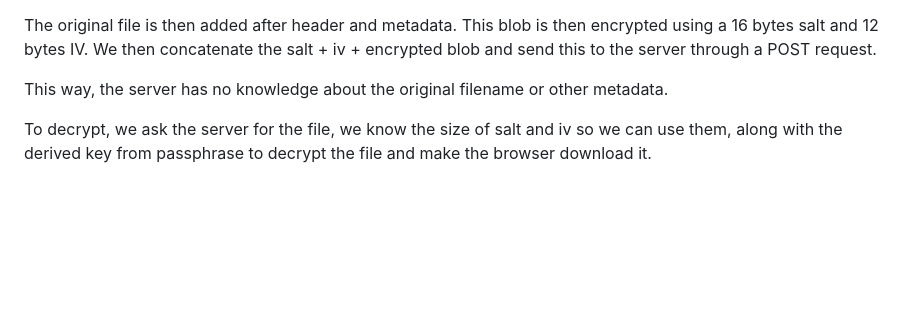
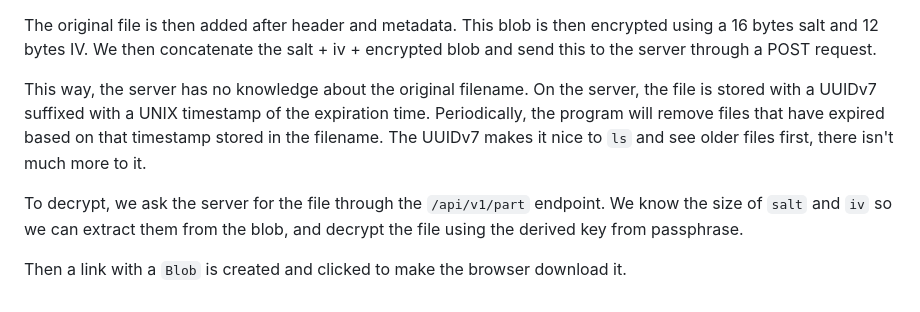
Before and after one commit to deltablot/partage, a Markdown page: README.md, the part around the change. Rendered like a GitHub page; blank space fills up the shorter version.

Commit message:
doc: update README

```diff
--- a/README.md
+++ b/README.md
@@ -97,6 +97,8 @@ The `metadata` is a JSON object composed of:
 
 The original file is then added after header and metadata. This blob is then encrypted using a 16 bytes salt and 12 bytes IV. We then concatenate the salt + iv + encrypted blob and send this to the server through a POST request.
 
-This way, the server has no knowledge about the original filename or other metadata.
+This way, the server has no knowledge about the original filename. On the server, the file is stored with a UUIDv7 suffixed with a UNIX timestamp of the expiration time. Periodically, the program will remove files that have expired based on that timestamp stored in the filename. The UUIDv7 makes it nice to `ls` and see older files first, there isn't much more to it.
 
-To decrypt, we ask the server for the file, we know the size of salt and iv so we can use them, along with the derived key from passphrase to decrypt the file and make the browser download it.
+To decrypt, we ask the server for the file through the `/api/v1/part` endpoint. We know the size of `salt` and `iv` so we can extract them from the blob, and decrypt the file using the derived key from passphrase.
+
+Then a link with a `Blob` is created and clicked to make the browser download it.
```
